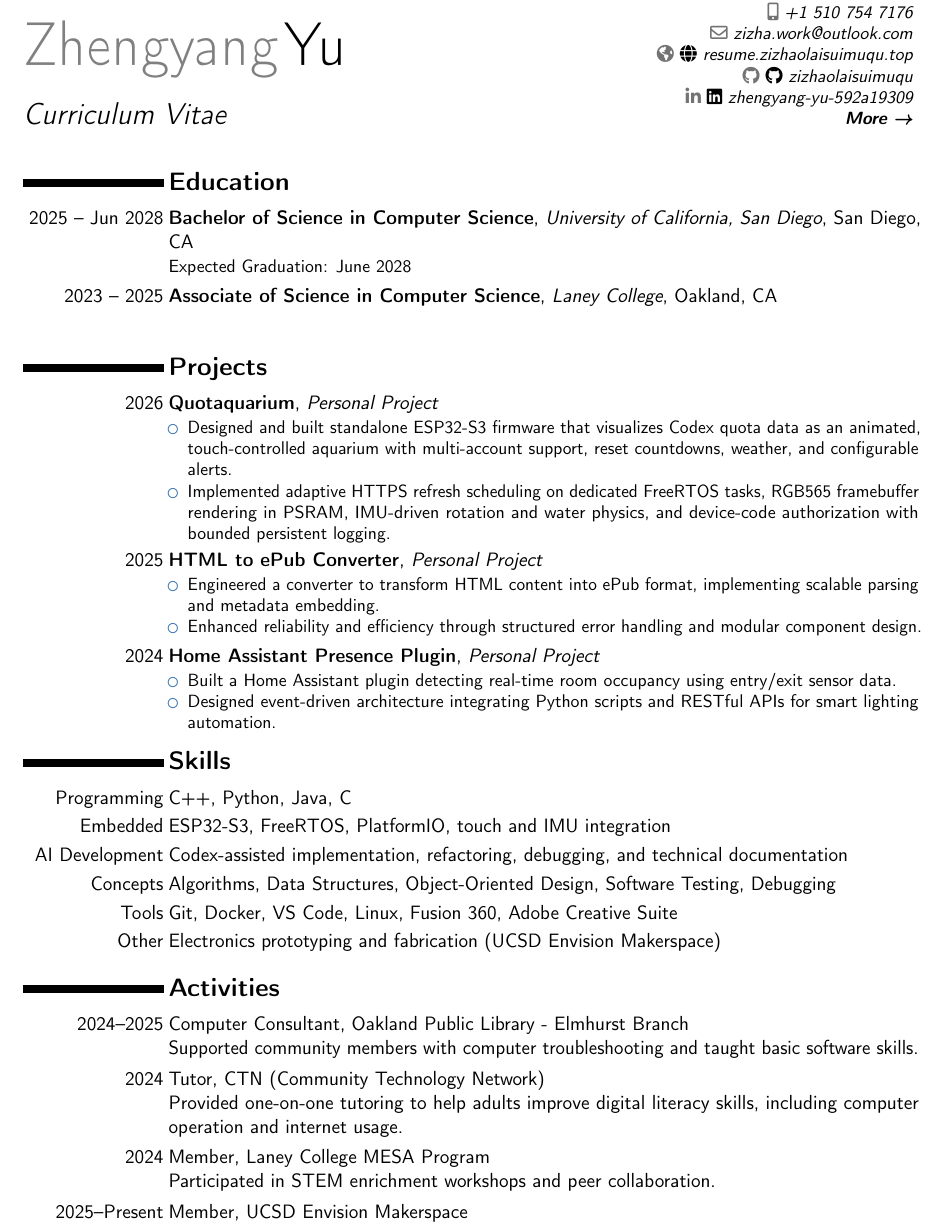
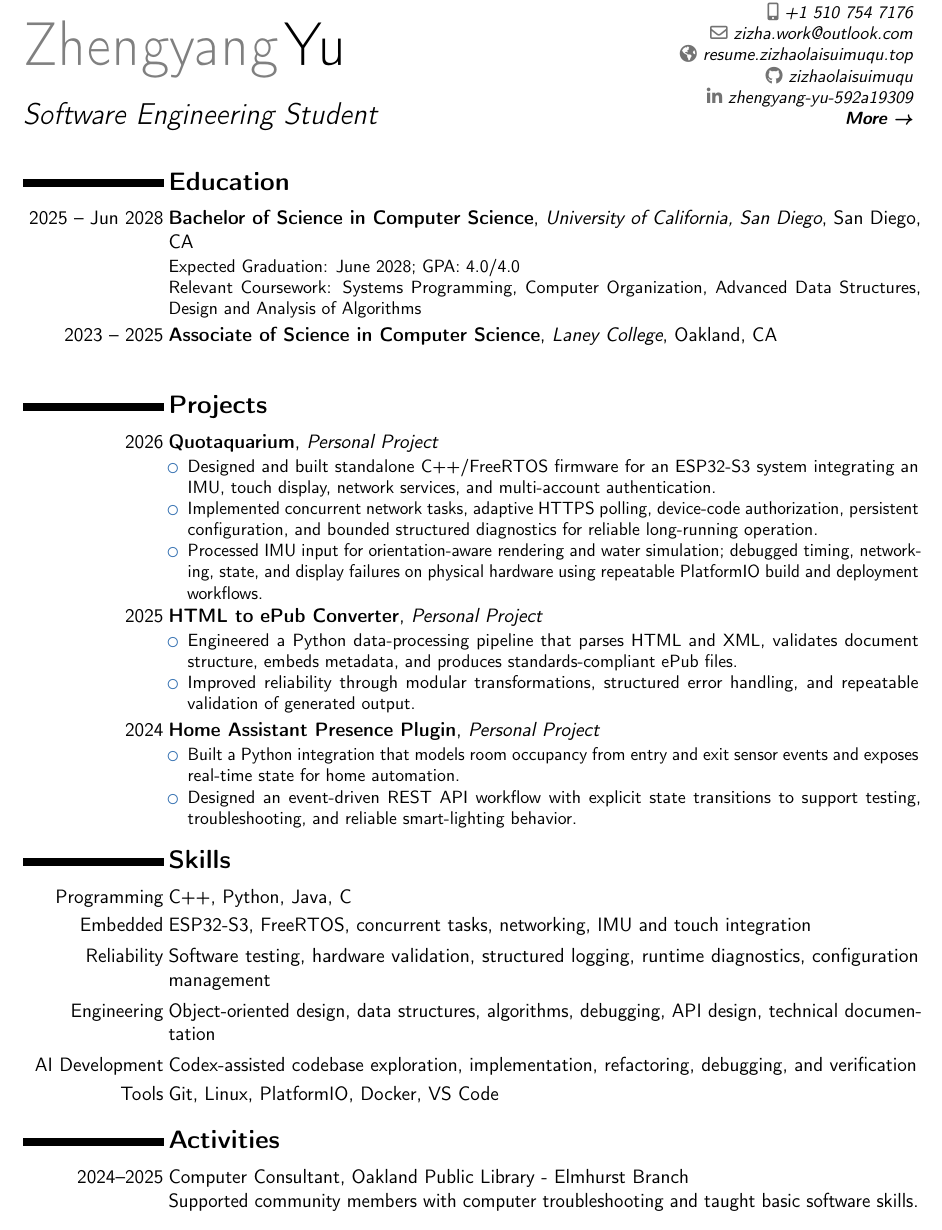
Before and after one commit to zizhaolaisuimuqu/resume, a LaTeX CV (resume.tex): part of the page, cut so that both start at the same text. Compiled offline with pdfLaTeX.

Commit message:
feat(resume): tailor for Skyband summer software internship

```diff
--- a/resume.tex
+++ b/resume.tex
@@ -16,15 +16,15 @@
 
 % personal data
 \name{Zhengyang}{Yu}
-\title{Curriculum Vitae}
+\title{Software Engineering Student}
 \address{San Diego \& Bay Area}{}{}
 \phone[mobile]{+1~510~754~7176}
 \email{zhy079@ucsd.edu}
 \email{zizha.work@outlook.com}
-\social[github]{\faGithub~zizhaolaisuimuqu}
-\social[linkedin]{\faLinkedin~zhengyang-yu-592a19309}
-\homepage{\faGlobe~resume.zizhaolaisuimuqu.top}
-\extrainfo{\httplink{aboutme.zizhaolaisuimuqu.top}}\extrainfo{\href{https://aboutme.zizhaolaisuimuqu.top}{\textbf{More →}}}
+\social[github]{zizhaolaisuimuqu}
+\social[linkedin]{zhengyang-yu-592a19309}
+\homepage{resume.zizhaolaisuimuqu.top}
+\extrainfo{\href{https://aboutme.zizhaolaisuimuqu.top}{\textbf{More \textrightarrow}}}
 
 \begin{document}
 \makecvtitle
@@ -36,7 +36,8 @@
 
 \section{Education}
 \cventry{2025 -- Jun 2028}{Bachelor of Science in Computer Science}{University of California, San Diego}{San Diego, CA}{}{
-Expected Graduation: June 2028
+Expected Graduation: June 2028; GPA: 4.0/4.0\\
+Relevant Coursework: Systems Programming, Computer Organization, Advanced Data Structures, Design and Analysis of Algorithms
 }
 
 \cventry{2023 -- 2025}{Associate of Science in Computer Science}{Laney College}{Oakland, CA}{}{
@@ -50,22 +51,23 @@ Expected Graduation: June 2028
 \section{Projects}
 \cventry{2026}{\textbf{\href{https://github.com/zizhaolaisuimuqu/Quotaquarium}{Quotaquarium}}}{Personal Project}{}{}{
 \begin{itemize}
-\item Designed and built standalone ESP32-S3 firmware that visualizes Codex quota data as an animated, touch-controlled aquarium with multi-account support, reset countdowns, weather, and configurable alerts.
-\item Implemented adaptive HTTPS refresh scheduling on dedicated FreeRTOS tasks, RGB565 framebuffer rendering in PSRAM, IMU-driven rotation and water physics, and device-code authorization with bounded persistent logging.
+\item Designed and built standalone C++/FreeRTOS firmware for an ESP32-S3 system integrating an IMU, touch display, network services, and multi-account authentication.
+\item Implemented concurrent network tasks, adaptive HTTPS polling, device-code authorization, persistent configuration, and bounded structured diagnostics for reliable long-running operation.
+\item Processed IMU input for orientation-aware rendering and water simulation; debugged timing, networking, state, and display failures on physical hardware using repeatable PlatformIO build and deployment workflows.
 \end{itemize}
 }
 
 \cventry{2025}{\textbf{HTML to ePub Converter}}{Personal Project}{}{}{
 \begin{itemize}
-\item Engineered a converter to transform HTML content into ePub format, implementing scalable parsing and metadata embedding.
-\item Enhanced reliability and efficiency through structured error handling and modular component design.
+\item Engineered a Python data-processing pipeline that parses HTML and XML, validates document structure, embeds metadata, and produces standards-compliant ePub files.
+\item Improved reliability through modular transformations, structured error handling, and repeatable validation of generated output.
 \end{itemize}
 }
 
 \cventry{2024}{\textbf{Home Assistant Presence Plugin}}{Personal Project}{}{}{
 \begin{itemize}
-\item Built a Home Assistant plugin detecting real-time room occupancy using entry/exit sensor data.
-\item Designed event-driven architecture integrating Python scripts and RESTful APIs for smart lighting automation.
+\item Built a Python integration that models room occupancy from entry and exit sensor events and exposes real-time state for home automation.
+\item Designed an event-driven REST API workflow with explicit state transitions to support testing, troubleshooting, and reliable smart-lighting behavior.
 \end{itemize}
 }
 
@@ -75,11 +77,11 @@ Expected Graduation: June 2028
 
 \section{Skills}
 \cvitem{Programming}{C++, Python, Java, C}
-\cvitem{Embedded}{ESP32-S3, FreeRTOS, PlatformIO, touch and IMU integration}
-\cvitem{AI Development}{Codex-assisted implementation, refactoring, debugging, and technical documentation}
-\cvitem{Concepts}{Algorithms, Data Structures, Object-Oriented Design, Software Testing, Debugging}
-\cvitem{Tools}{Git, Docker, VS Code, Linux, Fusion 360, Adobe Creative Suite}
-\cvitem{Other}{Electronics prototyping and fabrication (UCSD Envision Makerspace)}
+\cvitem{Embedded}{ESP32-S3, FreeRTOS, concurrent tasks, networking, IMU and touch integration}
+\cvitem{Reliability}{Software testing, hardware validation, structured logging, runtime diagnostics, configuration management}
+\cvitem{Engineering}{Object-oriented design, data structures, algorithms, debugging, API design, technical documentation}
+\cvitem{AI Development}{Codex-assisted codebase exploration, implementation, refactoring, debugging, and verification}
+\cvitem{Tools}{Git, Linux, PlatformIO, Docker, VS Code}
 
 %----------------------------------------------------------------------------------------
 %   ACTIVITIES SECTION
@@ -89,14 +91,4 @@ Expected Graduation: June 2028
 \cvitem{2024--2025}{Computer Consultant, Oakland Public Library - Elmhurst Branch
 \newline Supported community members with computer troubleshooting and taught basic software skills.}
 
-\cvitem{2024}{Tutor, CTN (Community Technology Network)
-\newline Provided one-on-one tutoring to help adults improve digital literacy skills, including computer operation and internet usage.}
-
-\cvitem{2024}{Member, Laney College MESA Program
-\newline Participated in STEM enrichment workshops and peer collaboration.}
-
-\cvitem{2025--Present}{Member, UCSD Envision Makerspace
-% \newline Collaborate on cross-disciplinary engineering projects and prototype design tools.
-}
-
 \end{document}
```
Also changed, not shown: resume.pdf.
